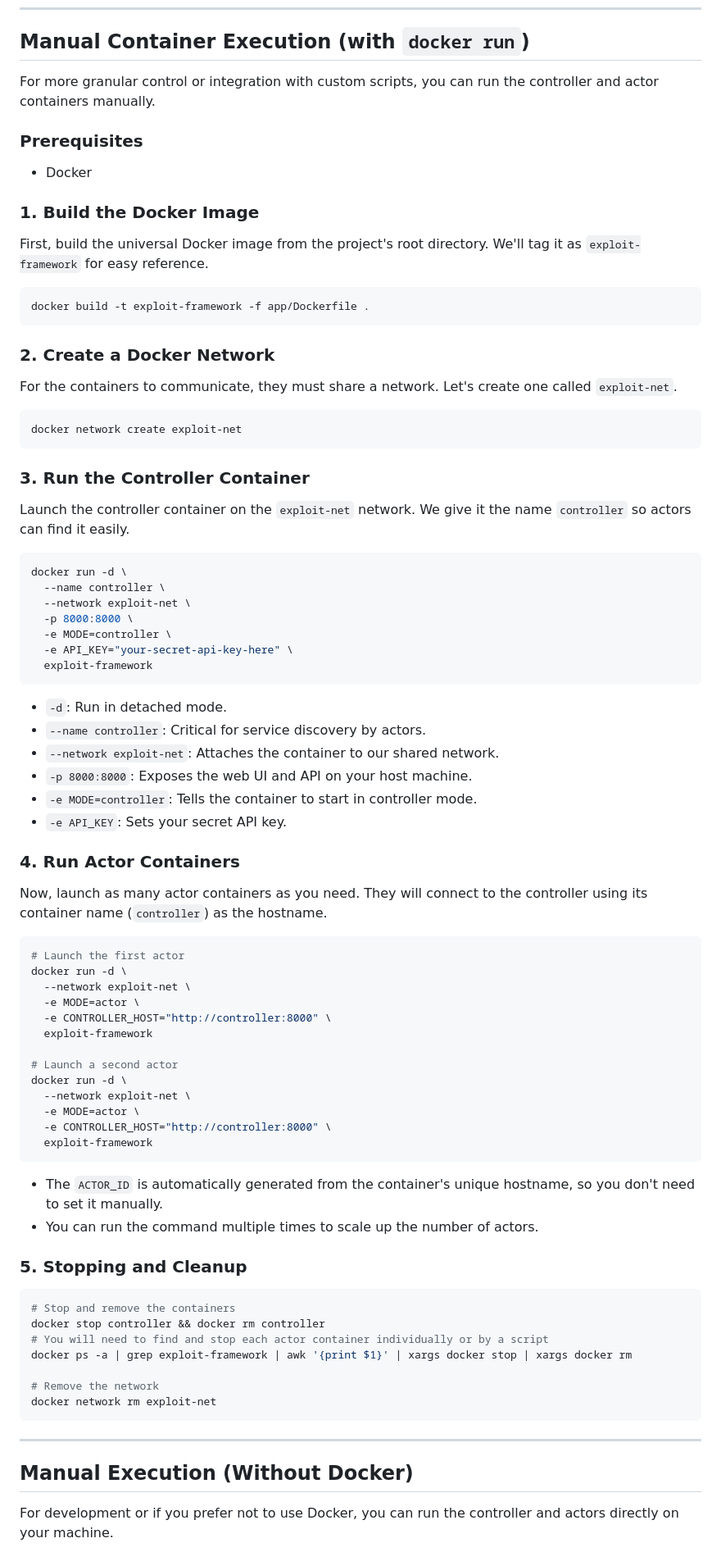
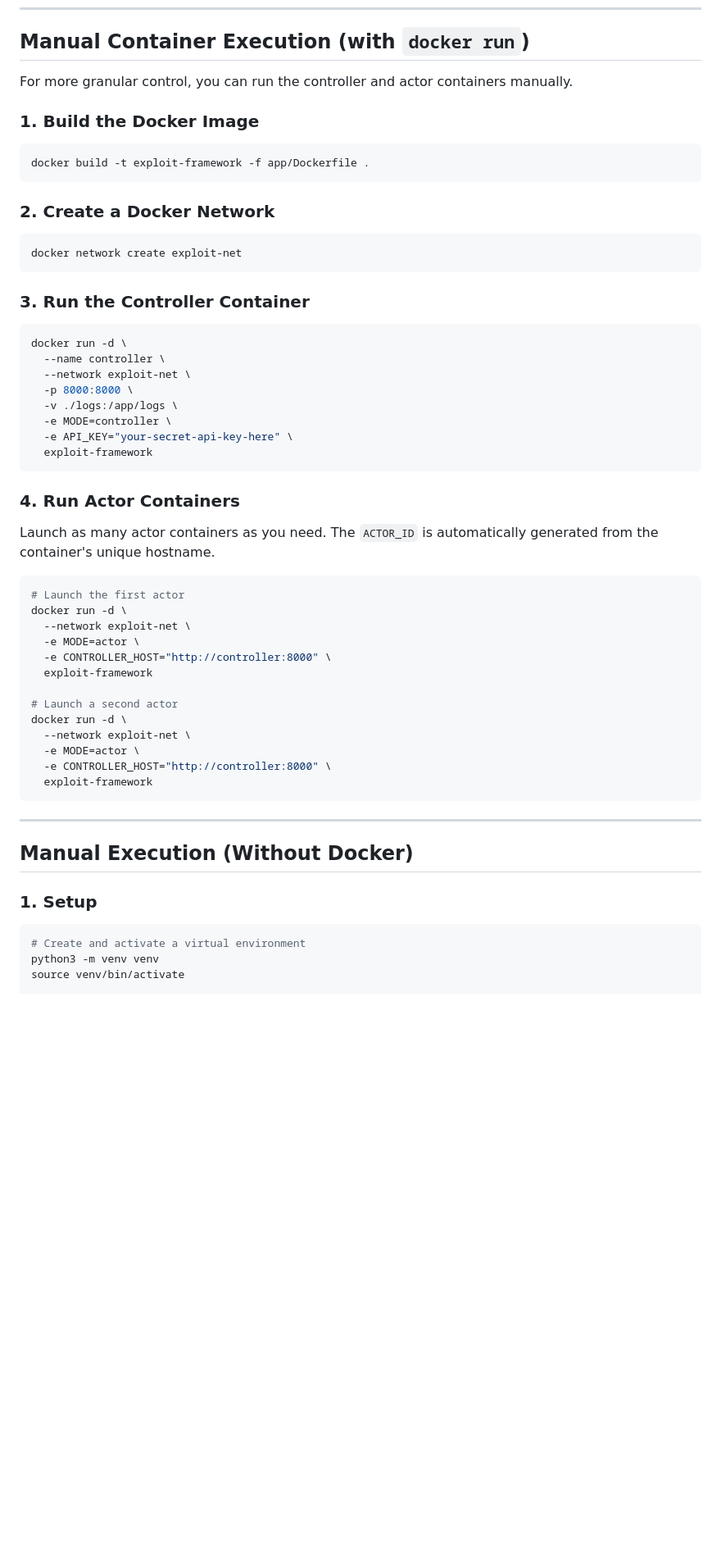
Before and after one commit to sauramel/modded-stresser, a Markdown page: README.md, the part around one of its changes. Shown at 82% size. GitHub-like rendering; blank space fills up the shorter version.

````diff
--- a/README.md
+++ b/README.md
@@ -78,51 +132,32 @@ The easiest way to run the system is with Docker Compose.
 
 ## Manual Container Execution (with `docker run`)
 
-For more granular control or integration with custom scripts, you can run the controller and actor containers manually.
-
-### Prerequisites
-- Docker
+For more granular control, you can run the controller and actor containers manually.
 
 ### 1. Build the Docker Image
-
-First, build the universal Docker image from the project's root directory. We'll tag it as `exploit-framework` for easy reference.
-
 ```bash
 docker build -t exploit-framework -f app/Dockerfile .
 ```
 
 ### 2. Create a Docker Network
-
-For the containers to communicate, they must share a network. Let's create one called `exploit-net`.
-
 ```bash
 docker network create exploit-net
 ```
 
 ### 3. Run the Controller Container
-
-Launch the controller container on the `exploit-net` network. We give it the name `controller` so actors can find it easily.
-
 ```bash
 docker run -d \
   --name controller \
   --network exploit-net \
   -p 8000:8000 \
+  -v ./logs:/app/logs \
   -e MODE=controller \
   -e API_KEY="your-secret-api-key-here" \
   exploit-framework
 ```
-- `-d`: Run in detached mode.
-- `--name controller`: Critical for service discovery by actors.
-- `--network exploit-net`: Attaches the container to our shared network.
-- `-p 8000:8000`: Exposes the web UI and API on your host machine.
-- `-e MODE=controller`: Tells the container to start in controller mode.
-- `-e API_KEY`: Sets your secret API key.
 
 ### 4. Run Actor Containers
-
-Now, launch as many actor containers as you need. They will connect to the controller using its container name (`controller`) as the hostname.
-
+Launch as many actor containers as you need. The `ACTOR_ID` is automatically generated from the container's unique hostname.
 ```bash
 # Launch the first actor
 docker run -d \
@@ -138,24 +173,14 @@ docker run -d \
   -e CONTROLLER_HOST="http://controller:8000" \
   exploit-framework
 ```
-- The `ACTOR_ID` is automatically generated from the container's unique hostname, so you don't need to set it manually.
-- You can run the command multiple times to scale up the number of actors.
-
-### 5. Stopping and Cleanup
-
-```bash
-# Stop and remove the containers
-docker stop controller && docker rm controller
-# You will need to find and stop each actor container individually or by a script
-docker ps -a | grep exploit-framework | awk '{print $1}' | xargs docker stop | xargs docker rm
-
-# Remove the network
-docker network rm exploit-net
-```
 
 ---
 
 ## Manual Execution (Without Docker)
 
-For development or if you prefer not to use Docker, you can run the controller and actors directly on your machine.
+### 1. Setup
+```bash
+# Create and activate a virtual environment
+python3 -m venv venv
+source venv/bin/activate
 
````
Also changed, not shown: other parts of README.md (+74 -51 lines).
